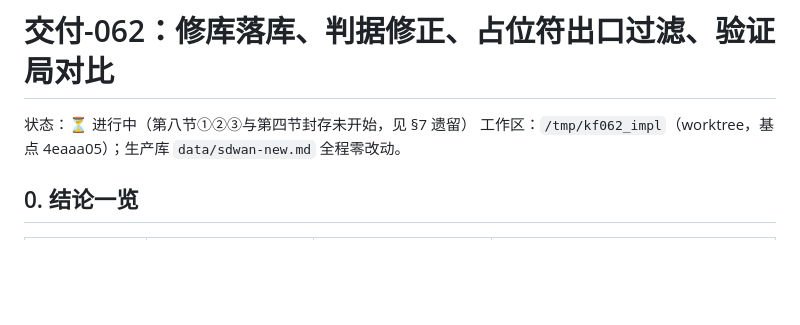
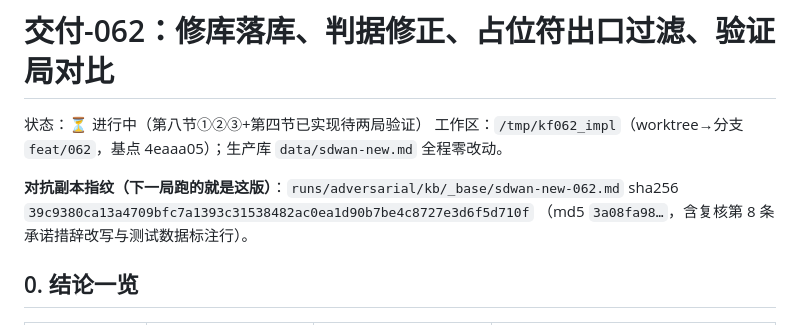
Before and after one commit to liangyf26/kf-xiaoli, a Markdown page: docs/交付-062.md, the part around one of its changes. Drawn GitHub-style; blank space fills up the shorter version.

Commit message:
docs(#062): §8 定标依据（含 seq4/17 反例）与第八节实现汇总，开头补 _base 指纹

```diff
--- a/docs/交付-062.md
+++ b/docs/交付-062.md
@@ -1,7 +1,11 @@
 # 交付-062：修库落库、判据修正、占位符出口过滤、验证局对比
 
-状态：⏳ 进行中（第八节①②③与第四节封存未开始，见 §7 遗留）
-工作区：`/tmp/kf062_impl`（worktree，基点 4eaaa05）；生产库 `data/sdwan-new.md` 全程零改动。
+状态：⏳ 进行中（第八节①②③+第四节已实现待两局验证）
+工作区：`/tmp/kf062_impl`（worktree→分支 `feat/062`，基点 4eaaa05）；生产库 `data/sdwan-new.md` 全程零改动。
+
+**对抗副本指纹（下一局跑的就是这版）**：`runs/adversarial/kb/_base/sdwan-new-062.md`
+sha256 `39c9380ca13a4709bfc7a1393c31538482ac0ea1d90b7be4c8727e3d6f5d710f`
+（md5 `3a08fa98…`，含复核第 8 条承诺措辞改写与测试数据标注行）。
 
 ## 0. 结论一览
 
```
Also changed, not shown: other parts of docs/交付-062.md (+51 -0 lines).
